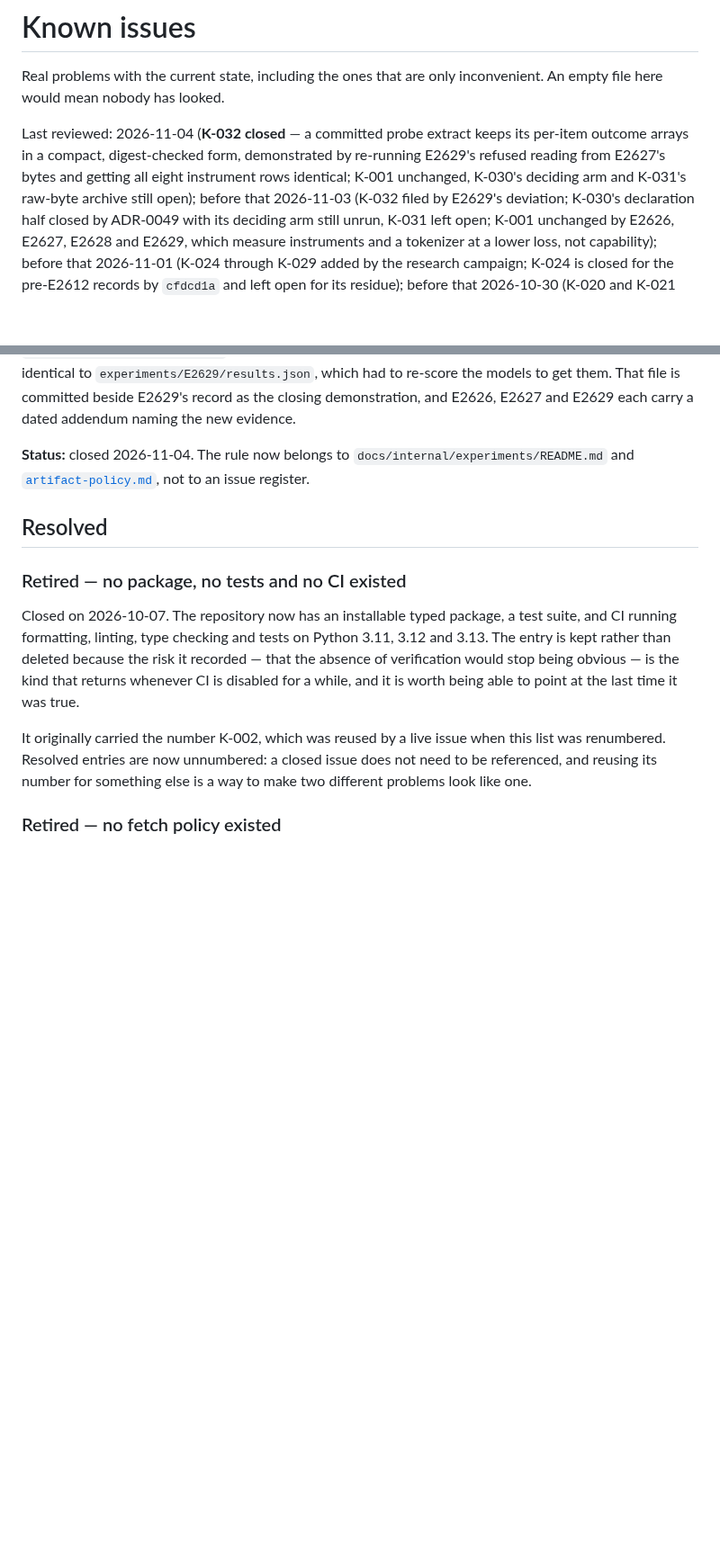
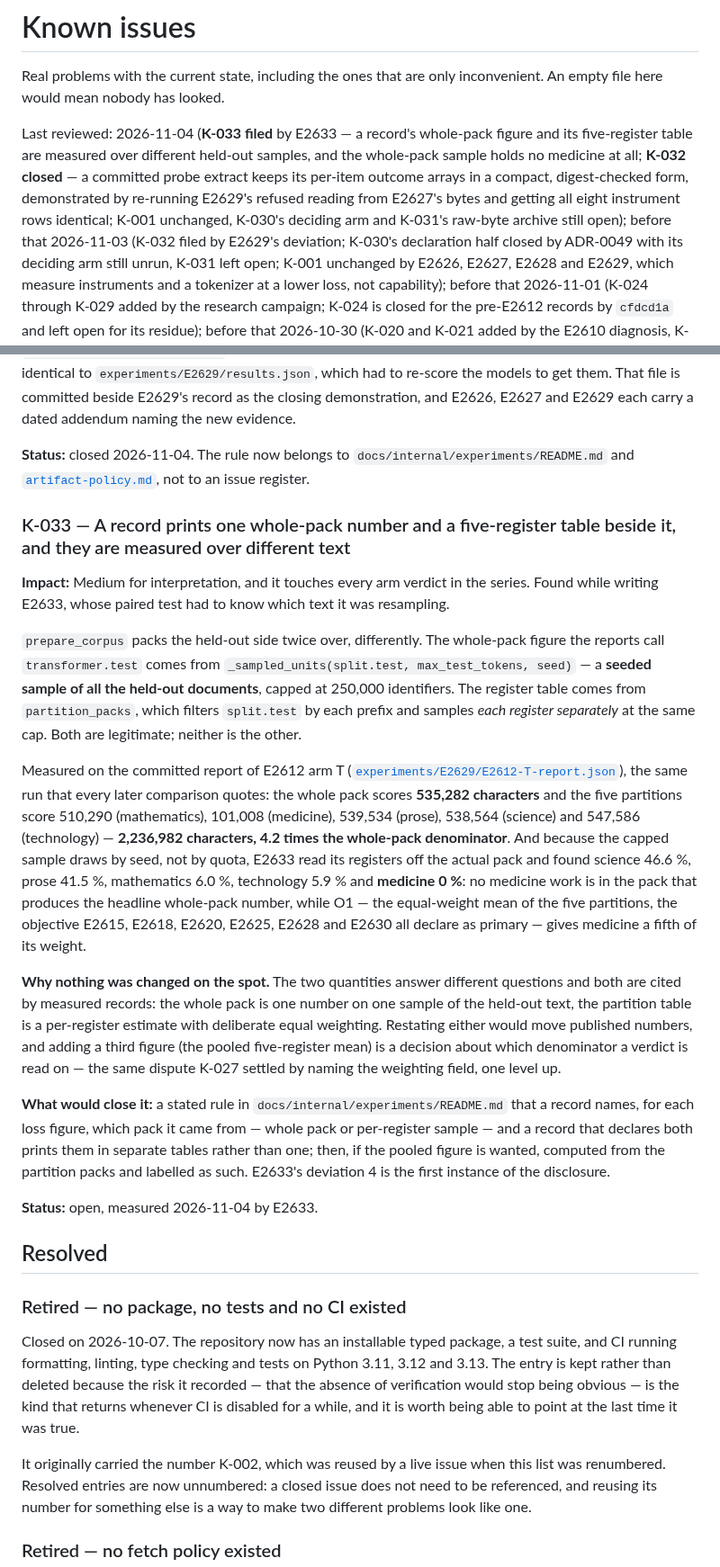
Before and after one commit to bhogesararam23/chakaso, a Markdown page: docs/agent/KNOWN_ISSUES.md, 2 parts joined by grey strips. Shown at 90% size. GitHub-like rendering; blank space fills up the shorter version.

Commit message:
docs: file K-033, the whole-pack number and the register table are different samples
Measured, not inferred: the run E2612 arm T published scores 535,282 characters on its whole held-out pack and
2,236,982 across its five register partitions, and the pack behind the headline figure contains no medicine
document at all while O1 gives medicine a fifth of its weight. The entry names what would close it — a rule in the
experiments README that a record states which pack each loss figure came from — and leaves the decision about a
pooled five-register figure to the owner, because restating a published denominator is not a cleanup.

```diff
--- a/docs/agent/KNOWN_ISSUES.md
+++ b/docs/agent/KNOWN_ISSUES.md
@@ -3,9 +3,10 @@
 Real problems with the current state, including the ones that are only
 inconvenient. An empty file here would mean nobody has looked.
 
-Last reviewed: 2026-11-04 (**K-032 closed** — a committed probe extract keeps its per-item outcome arrays in a compact,
-digest-checked form, demonstrated by re-running E2629's refused reading from E2627's bytes and getting all eight
-instrument rows identical; K-001 unchanged, K-030's deciding arm and K-031's raw-byte archive still open); before that
+Last reviewed: 2026-11-04 (**K-033 filed** by E2633 — a record's whole-pack figure and its five-register table are measured over different
+held-out samples, and the whole-pack sample holds no medicine at all; **K-032 closed** — a committed probe extract keeps its per-item
+outcome arrays in a compact, digest-checked form, demonstrated by re-running E2629's refused reading from E2627's bytes and getting all
+eight instrument rows identical; K-001 unchanged, K-030's deciding arm and K-031's raw-byte archive still open); before that
 2026-11-03 (K-032 filed by E2629's deviation; K-030's declaration half closed by ADR-0049 with its deciding arm still unrun, K-031 left
 open; K-001 unchanged by E2626, E2627, E2628 and E2629, which measure instruments and a tokenizer at a lower loss, not
 capability); before that 2026-11-01 (K-024 through K-029 added by the research campaign; K-024 is closed for the
@@ -897,6 +898,39 @@ as the closing demonstration, and E2626, E2627 and E2629 each carry a dated adde
 **Status:** closed 2026-11-04. The rule now belongs to `docs/internal/experiments/README.md` and
 [`artifact-policy.md`](../internal/engineering/artifact-policy.md), not to an issue register.
 
+### K-033 — A record prints one whole-pack number and a five-register table beside it, and they are measured over different text
+
+**Impact:** Medium for interpretation, and it touches every arm verdict in the series. Found while writing E2633, whose
+paired test had to know which text it was resampling.
+
+`prepare_corpus` packs the held-out side twice over, differently. The whole-pack figure the reports call
+`transformer.test` comes from `_sampled_units(split.test, max_test_tokens, seed)` — a **seeded sample of all the
+held-out documents**, capped at 250,000 identifiers. The register table comes from `partition_packs`, which filters
+`split.test` by each prefix and samples *each register separately* at the same cap. Both are legitimate; neither is the
+other.
+
+Measured on the committed report of E2612 arm T ([`experiments/E2629/E2612-T-report.json`](../../experiments/E2629/E2612-T-report.json)),
+the same run that every later comparison quotes: the whole pack scores **535,282 characters** and the five partitions
+score 510,290 (mathematics), 101,008 (medicine), 539,534 (prose), 538,564 (science) and 547,586 (technology) —
+**2,236,982 characters, 4.2 times the whole-pack denominator**. And because the capped sample draws by seed, not by
+quota, E2633 read its registers off the actual pack and found science 46.6 %, prose 41.5 %, mathematics 6.0 %,
+technology 5.9 % and **medicine 0 %**: no medicine work is in the pack that produces the headline whole-pack number,
+while O1 — the equal-weight mean of the five partitions, the objective E2615, E2618, E2620, E2625, E2628 and E2630 all
+declare as primary — gives medicine a fifth of its weight.
+
+**Why nothing was changed on the spot.** The two quantities answer different questions and both are cited by measured
+records: the whole pack is one number on one sample of the held-out text, the partition table is a per-register
+estimate with deliberate equal weighting. Restating either would move published numbers, and adding a third figure
+(the pooled five-register mean) is a decision about which denominator a verdict is read on — the same dispute K-027
+settled by naming the weighting field, one level up.
+
+**What would close it:** a stated rule in `docs/internal/experiments/README.md` that a record names, for each loss
+figure, which pack it came from — whole pack or per-register sample — and a record that declares both prints them in
+separate tables rather than one; then, if the pooled figure is wanted, computed from the partition packs and labelled
+as such. E2633's deviation 4 is the first instance of the disclosure.
+
+**Status:** open, measured 2026-11-04 by E2633.
+
 ## Resolved
 
 ### Retired — no package, no tests and no CI existed
```
